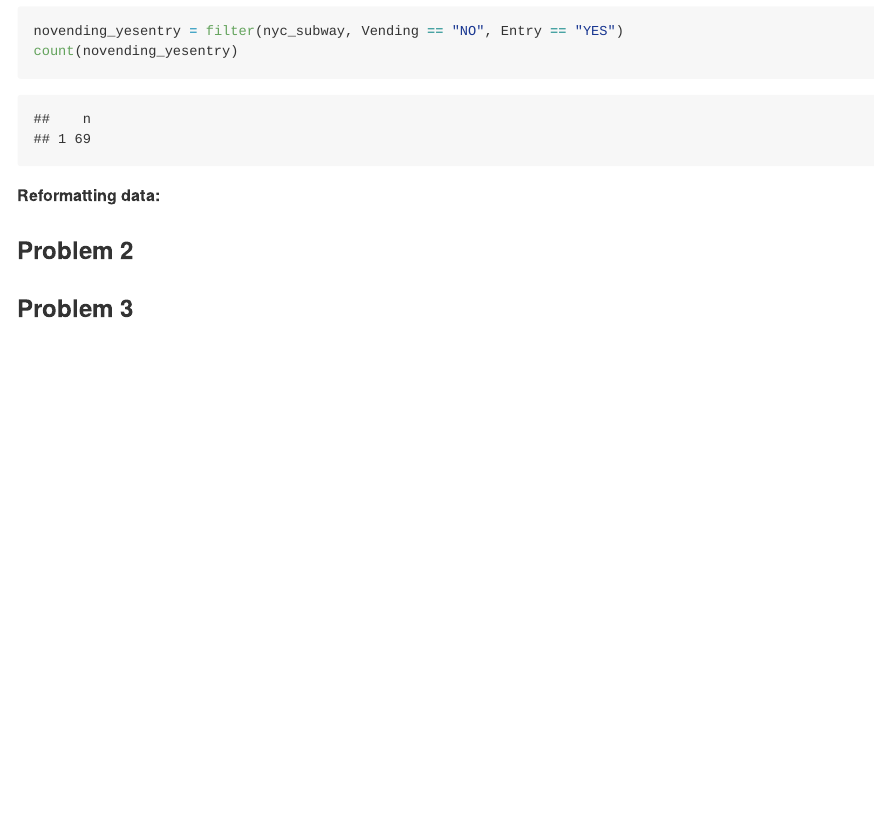
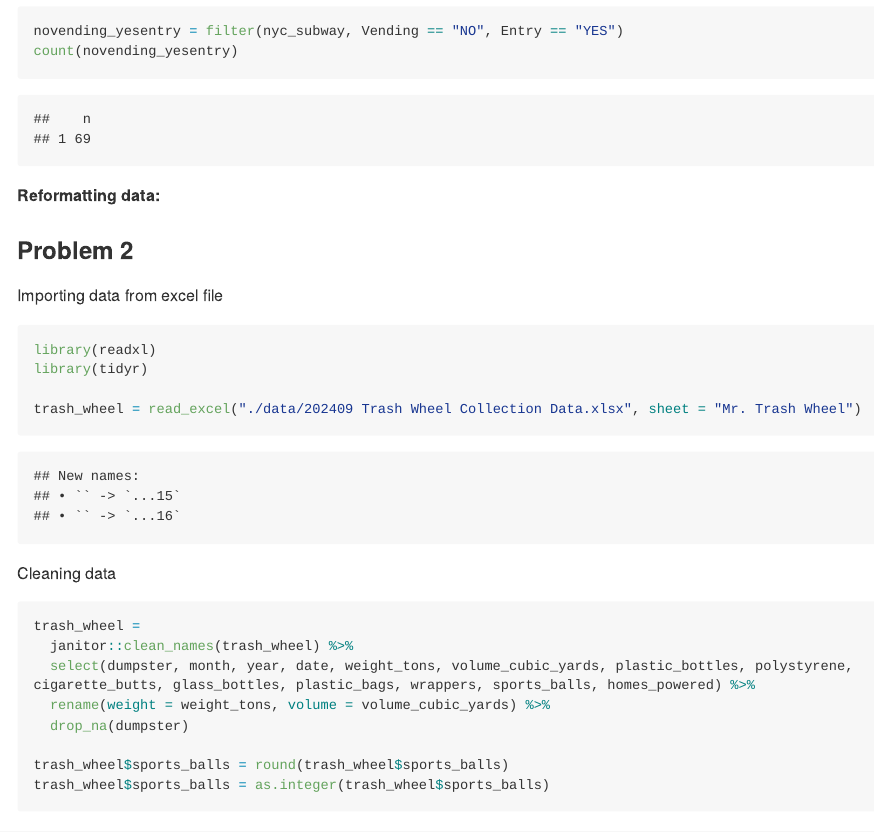
Before and after one commit to jrm2319/p8105_hw2_jrm2319, an R Markdown document (p8105_hw2_jrm2319.Rmd): the page in a window 1100 px wide, from 1670 px down. The pictures show the output file p8105_hw2_jrm2319.md that the author committed with the source, drawn offline in the style of GitHub; long lines of code are wrapped.

Commit message:
Importing data and cleaning for problem 2

````diff
--- a/p8105_hw2_jrm2319.Rmd
+++ b/p8105_hw2_jrm2319.Rmd
@@ -54,10 +54,28 @@ count(novending_yesentry)
 ```
 
 **Reformatting data:**
-```{r}
 
+### **Problem 2**
+Importing data from excel file
+```{r echo=TRUE}
+library(readxl)
+library(tidyr)
+
+trash_wheel = read_excel("./data/202409 Trash Wheel Collection Data.xlsx", sheet = "Mr. Trash Wheel")
 ```
 
-### **Problem 2**
+Cleaning data
+```{r}
+trash_wheel =
+  janitor::clean_names(trash_wheel) %>%
+  select(dumpster, month, year, date, weight_tons, volume_cubic_yards, plastic_bottles, polystyrene, cigarette_butts, glass_bottles, plastic_bags, wrappers, sports_balls, homes_powered) %>%
+  rename(weight = weight_tons, volume = volume_cubic_yards) %>%
+  drop_na(dumpster)
+
+trash_wheel$sports_balls = round(trash_wheel$sports_balls)
+trash_wheel$sports_balls = as.integer(trash_wheel$sports_balls)
+```
+
+
 
 ### **Problem 3**
````
Also changed, not shown: p8105_hw2_jrm2319.md.
